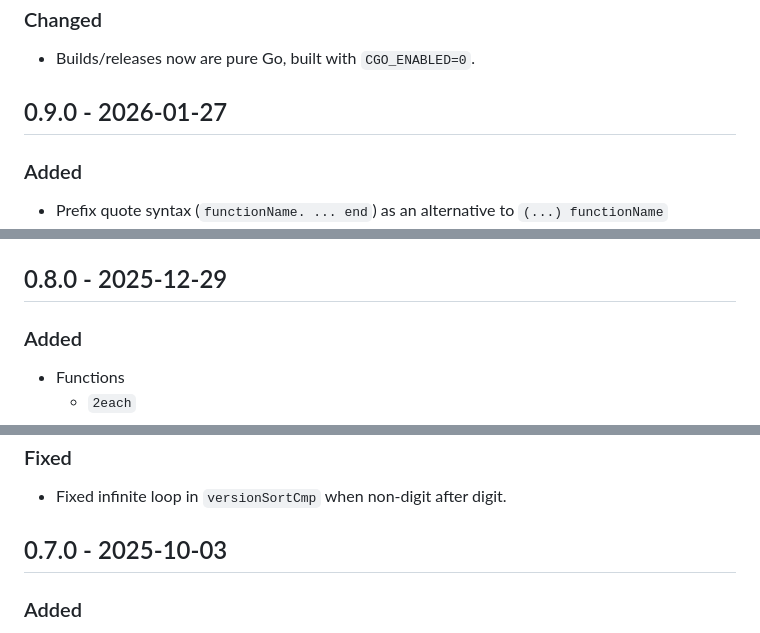
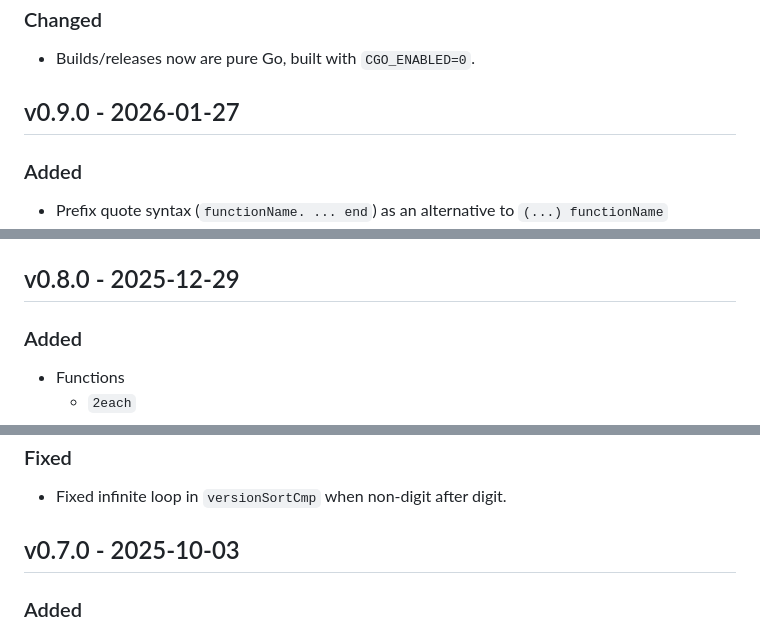
Before and after one commit to mitchpaulus/mshell, a Markdown page: CHANGELOG.md, 3 parts joined by grey strips. GitHub-like rendering.

```diff
--- a/CHANGELOG.md
+++ b/CHANGELOG.md
@@ -95,7 +96,7 @@ and this project adheres to [Semantic Versioning](https://semver.org/spec/v2.0.0
 
 - Builds/releases now are pure Go, built with `CGO_ENABLED=0`.
 
-## 0.9.0 - 2026-01-27
+## v0.9.0 - 2026-01-27
 
 ### Added
 
@@ -145,7 +146,7 @@ and this project adheres to [Semantic Versioning](https://semver.org/spec/v2.0.0
 - Renamed `.s` to `stack`, `.def` to `defs`, `.env` to `env`
 - Removed `.b` (use `binPaths` instead)
 
-## 0.8.0 - 2025-12-29
+## v0.8.0 - 2025-12-29
 
 ### Added
 
@@ -205,7 +206,7 @@ and this project adheres to [Semantic Versioning](https://semver.org/spec/v2.0.0
 
 - Fixed infinite loop in `versionSortCmp` when non-digit after digit.
 
-## 0.7.0 - 2025-10-03
+## v0.7.0 - 2025-10-03
 
 ### Added
 
```
Also changed, not shown: other parts of CHANGELOG.md (+10 -9 lines).
